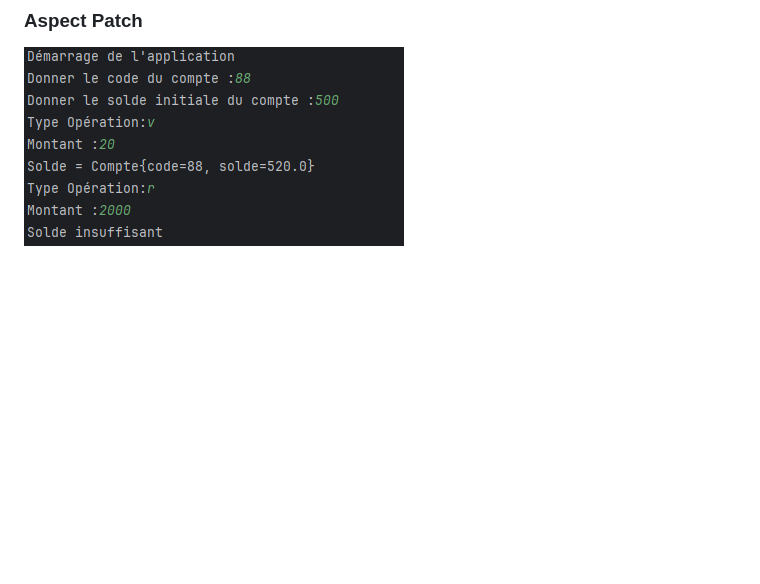
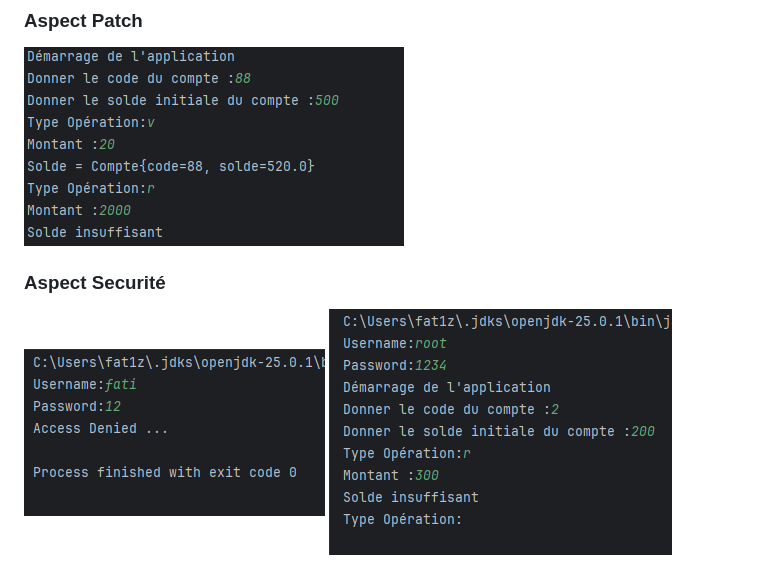
Before and after one commit to Fati89/Aspect-Oriented-Programming, a Markdown page: README.md, the part around the change. GitHub-like rendering; pictures changed too: img_8.png (added), img_9.png (added); blank space fills up the shorter version.

Commit message:
aspect de Securité

```diff
--- a/README.md
+++ b/README.md
@@ -18,3 +18,7 @@
 
 ### Aspect Patch
 ![img_7.png](img_7.png)
+
+### Aspect Securité
+![img_8.png](img_8.png)
+![img_9.png](img_9.png)
```
Also changed, not shown: 3 other files.
